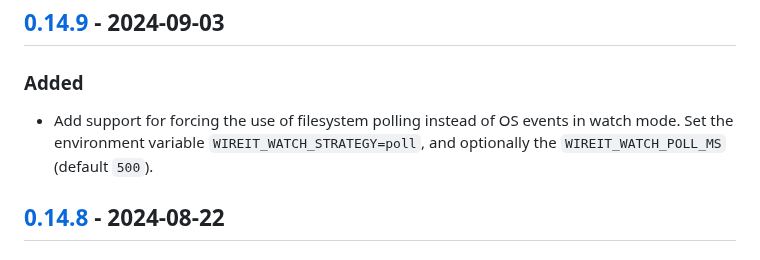
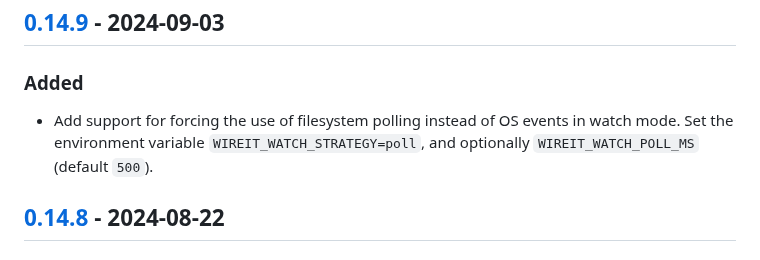
Before and after one commit to google/wireit, a Markdown page: CHANGELOG.md, the part around the change. Rendered like a GitHub page.

Commit message:
CHANGELOG typo

```diff
--- a/CHANGELOG.md
+++ b/CHANGELOG.md
@@ -12,7 +12,7 @@ Versioning](https://semver.org/spec/v2.0.0.html).
 
 ### Added
 
-- Add support for forcing the use of filesystem polling instead of OS events in watch mode. Set the environment variable `WIREIT_WATCH_STRATEGY=poll`, and optionally the `WIREIT_WATCH_POLL_MS` (default `500`).
+- Add support for forcing the use of filesystem polling instead of OS events in watch mode. Set the environment variable `WIREIT_WATCH_STRATEGY=poll`, and optionally `WIREIT_WATCH_POLL_MS` (default `500`).
 
 ## [0.14.8] - 2024-08-22
 
```
